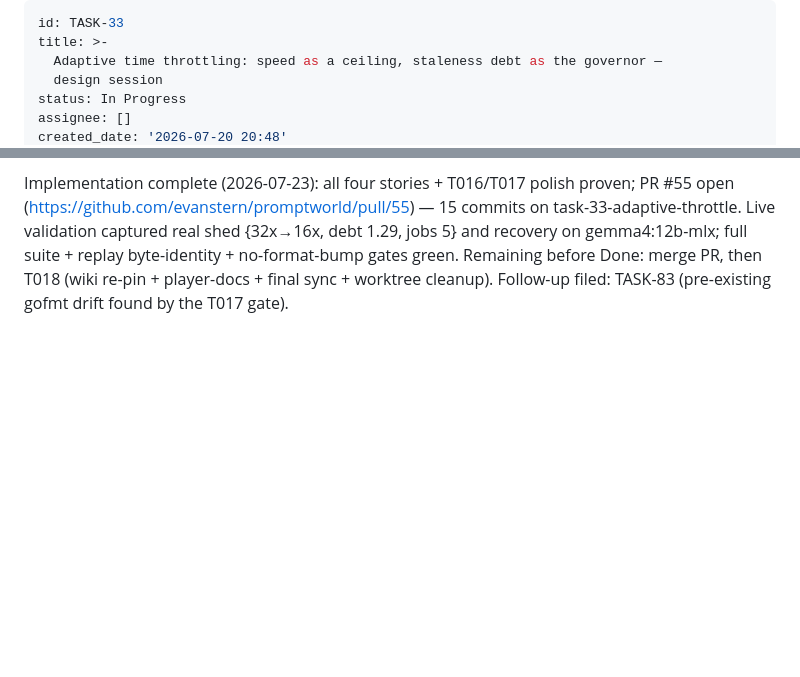
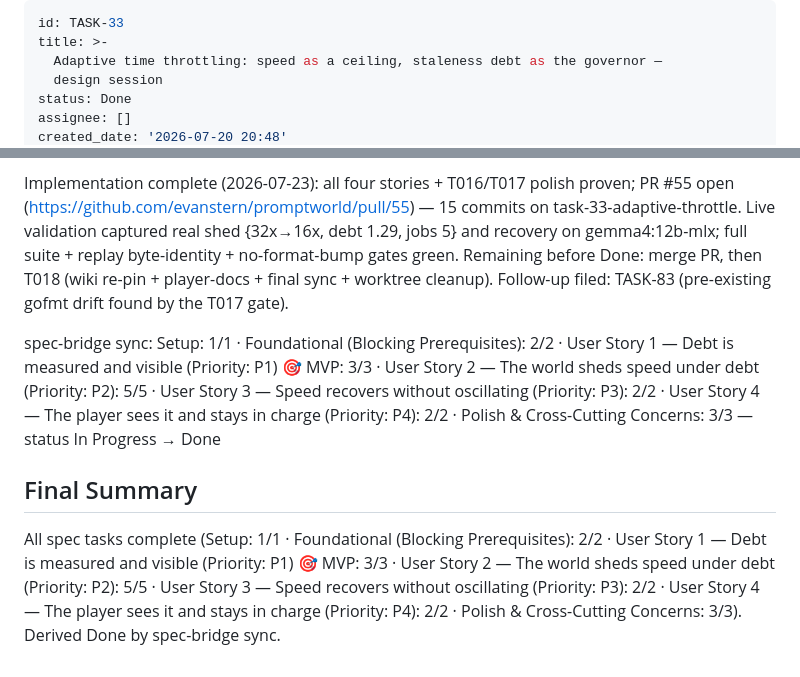
Before and after one commit to evanstern/script-world, a Markdown page: backlog/tasks/task-33 - Adaptive-time-throttling-speed-as-a-ceiling-staleness-debt-as-the-governor-—-design-session.md, 2 parts joined by grey strips. Drawn GitHub-style; blank space fills up the shorter version.

Commit message:
board: TASK-33 Done — spec 028 shipped via PR #55; all phases proven, T018 re-grounding complete
Co-Authored-By: Claude Fable 5 <noreply@anthropic.com>

```diff
--- a/backlog/tasks/task-33 - Adaptive-time-throttling-speed-as-a-ceiling-staleness-debt-as-the-governor-—-design-session.md
+++ b/backlog/tasks/task-33 - Adaptive-time-throttling-speed-as-a-ceiling-staleness-debt-as-the-governor-—-design-session.md
@@ -3,6 +3,6 @@ id: TASK-33
 title: >-
   Adaptive time throttling: speed as a ceiling, staleness debt as the governor —
   design session
-status: In Progress
+status: Done
 assignee: []
 created_date: '2026-07-20 20:48'
@@ -65,4 +65,12 @@ spec-bridge sync: Setup: 1/1 · Foundational (Blocking Prerequisites): 2/2 · Us
 spec-bridge sync: Setup: 1/1 · Foundational (Blocking Prerequisites): 2/2 · User Story 1 — Debt is measured and visible (Priority: P1) 🎯 MVP: 3/3 · User Story 2 — The world sheds speed under debt (Priority: P2): 5/5 · User Story 3 — Speed recovers without oscillating (Priority: P3): 2/2 · User Story 4 — The player sees it and stays in charge (Priority: P4): 2/2 · Polish & Cross-Cutting Concerns: 0/3
 
 Implementation complete (2026-07-23): all four stories + T016/T017 polish proven; PR #55 open (https://github.com/evanstern/promptworld/pull/55) — 15 commits on task-33-adaptive-throttle. Live validation captured real shed {32x→16x, debt 1.29, jobs 5} and recovery on gemma4:12b-mlx; full suite + replay byte-identity + no-format-bump gates green. Remaining before Done: merge PR, then T018 (wiki re-pin + player-docs + final sync + worktree cleanup). Follow-up filed: TASK-83 (pre-existing gofmt drift found by the T017 gate).
+
+spec-bridge sync: Setup: 1/1 · Foundational (Blocking Prerequisites): 2/2 · User Story 1 — Debt is measured and visible (Priority: P1) 🎯 MVP: 3/3 · User Story 2 — The world sheds speed under debt (Priority: P2): 5/5 · User Story 3 — Speed recovers without oscillating (Priority: P3): 2/2 · User Story 4 — The player sees it and stays in charge (Priority: P4): 2/2 · Polish & Cross-Cutting Concerns: 3/3 — status In Progress → Done
 <!-- SECTION:NOTES:END -->
+
+## Final Summary
+
+<!-- SECTION:FINAL_SUMMARY:BEGIN -->
+All spec tasks complete (Setup: 1/1 · Foundational (Blocking Prerequisites): 2/2 · User Story 1 — Debt is measured and visible (Priority: P1) 🎯 MVP: 3/3 · User Story 2 — The world sheds speed under debt (Priority: P2): 5/5 · User Story 3 — Speed recovers without oscillating (Priority: P3): 2/2 · User Story 4 — The player sees it and stays in charge (Priority: P4): 2/2 · Polish & Cross-Cutting Concerns: 3/3). Derived Done by spec-bridge sync.
+<!-- SECTION:FINAL_SUMMARY:END -->
```
Also changed, not shown: other parts of backlog/tasks/task-33 - Adaptive-time-throttling-speed-as-a-ceiling-staleness-debt-as-the-governor-—-design-session.md (+2 -2 lines).
